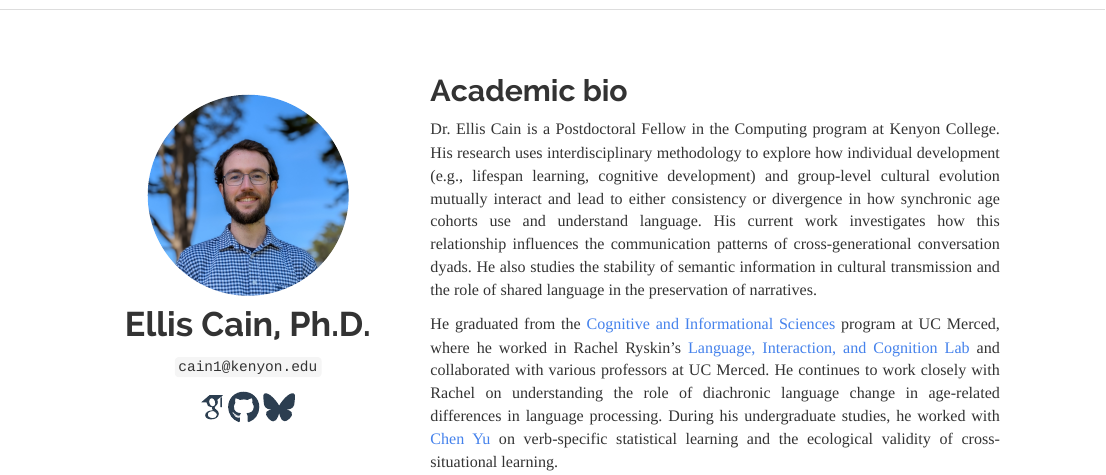
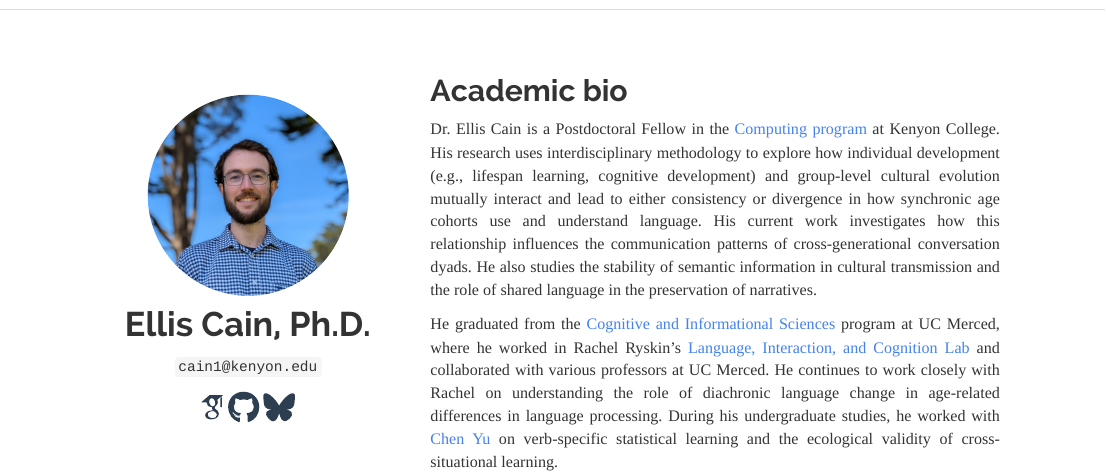
Before and after one commit to ellissc/ellissc.github.io, an R Markdown document (index.Rmd): the page in a window 1100 px wide, from 60 px down. The pictures show the output file index.html that the author committed with the source, opened offline; library style sheets and scripts come from the installed R packages.

Commit message:
Fixed links

```diff
--- a/index.Rmd
+++ b/index.Rmd
@@ -27,7 +27,7 @@ img {
 
 `cain1@kenyon.edu`
 
-[`r icon_style(academicons("google-scholar"), scale = 2, fill = "#2c3e50")`](https://scholar.google.com/citations?user=P4AiTp4AAAAJ&hl=en)
+[`r icon_style(academicons("google-scholar"), scale = 2, fill = "#2c3e50")`](https://scholar.google.com/citations?hl=en&user=AMsKqKQAAAAJ)
 [`r icon_style(fontawesome("github"), scale = 2, fill = "#2c3e50")`](https://github.com/ellissc)
 [`r fa("bluesky", height = "1.75em", vertical_align = "0em", fill = "#2c3e50")`](https://bsky.app/profile/ellscain.bsky.social)
 
@@ -36,7 +36,7 @@ img {
 
 ## Academic bio
 
-Dr. Ellis Cain is a Postdoctoral Fellow in the Computing program at Kenyon College.
+Dr. Ellis Cain is a Postdoctoral Fellow in the [Computing program](https://www.kenyon.edu/academics/departments-and-majors/computing/) at Kenyon College.
 His research uses interdisciplinary methodology to explore how individual development (e.g., lifespan learning, cognitive development) and group-level cultural evolution mutually interact and lead to either consistency or divergence in how synchronic age cohorts use and understand language. His current work investigates how this relationship influences the communication patterns of cross-generational conversation dyads. He also studies the stability of semantic information in cultural transmission and the role of shared language in the preservation of narratives.
 
 He graduated from the [Cognitive and Informational Sciences](https://cogsci.ucmerced.edu) program at UC Merced, where he worked in Rachel Ryskin's [Language, Interaction, and Cognition Lab](https://linclab0.github.io/) and collaborated with various professors at UC Merced. He continues to work closely with Rachel on understanding the role of diachronic language change in age-related differences in language processing. During his undergraduate studies, he worked with [Chen Yu](https://www.la.utexas.edu/users/dil/) on verb-specific statistical learning and the ecological validity of cross-situational learning.
```
Also changed, not shown: index.html.
